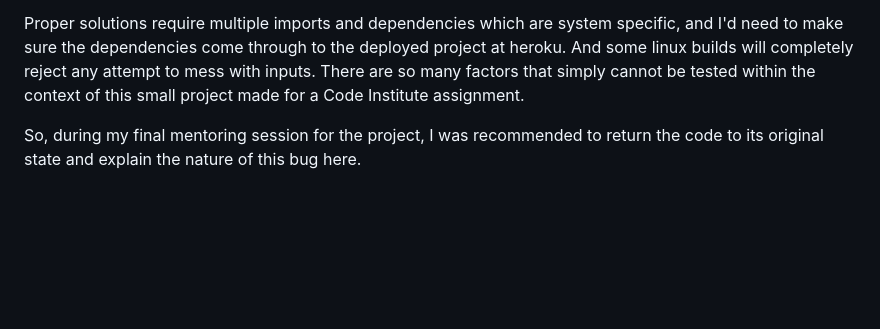
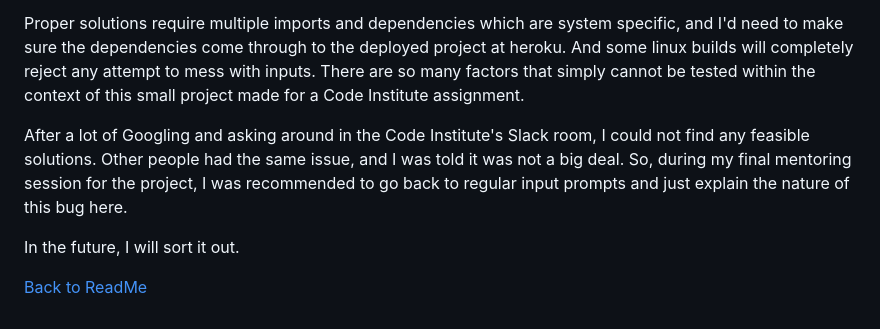
Before and after one commit to EmilionR/portfolio-project-3, a Markdown page: TESTING.md, the part around the change printed below. Rendered like a GitHub page; blank space fills up the shorter version.

```diff
--- a/TESTING.md
+++ b/TESTING.md
@@ -107,4 +107,8 @@ There is one annoying bug in this program, which lets impatient users input thei
 
 Proper solutions require multiple imports and dependencies which are system specific, and I'd need to make sure the dependencies come through to the deployed project at heroku. And some linux builds will completely reject any attempt to mess with inputs. There are so many factors that simply cannot be tested within the context of this small project made for a Code Institute assignment.
 
-So, during my final mentoring session for the project, I was recommended to return the code to its original state and explain the nature of this bug here.
+After a lot of Googling and asking around in the Code Institute's Slack room, I could not find any feasible solutions. Other people had the same issue, and I was told it was not a big deal. So, during my final mentoring session for the project, I was recommended to go back to regular input prompts and just explain the nature of this bug here.
+
+In the future, I will sort it out.
+
+[Back to ReadMe](README.md)
```
Also changed, not shown: other parts of TESTING.md (+10 -10 lines).
